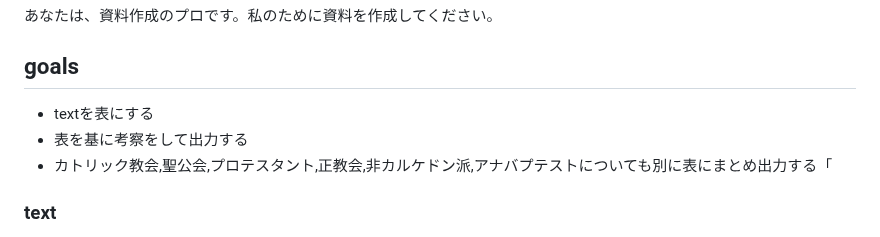
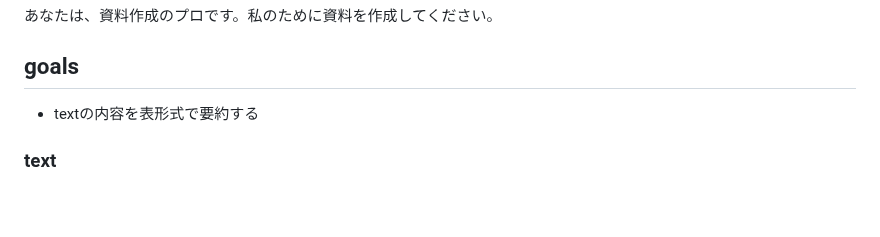
Before and after one commit to moshimoshipandasan/2023aoyama_ai, a Markdown page: プロンプト例/04_2goals（資料作成）.md, the part around the change. Drawn GitHub-style; blank space fills up the shorter version.

```diff
--- a/プロンプト例/04_2goals（資料作成）.md
+++ b/プロンプト例/04_2goals（資料作成）.md
@@ -2,9 +2,7 @@
 あなたは、資料作成のプロです。私のために資料を作成してください。
 
 ## goals
-- textを表にする
-- 表を基に考察をして出力する
-- カトリック教会,聖公会,プロテスタント,正教会,非カルケドン派,アナバプテストについても別に表にまとめ出力する「
+- textの内容を表形式で要約する
 
 ### text
 text:[キリスト教会は、イエス・キリストが『旧約聖書』で預言された救い主（救世主）であると教えている。『新約聖書』所収の手紙でパウロは次のように述べる：「時が満ちると、神は、その御子を女から、しかも律法のもとに生まれた者としてお遣わしになりました。それは、律法の支配下にある者を購い出して、わたしたちを神の子となさるためでした」（「ガラテヤの信徒への手紙」4章4-5節）。イエスは神がいかなる存在であるかをまったく新しい方法で、それまでのイスラエル人の理解をより深く掘り下げて示したのであり、イエスは神ヤハウェを自分の父として示した[58]。イエスの中心メッセージは「神の国」の教えである（『マルコによる福音書』1:15他参照）。イエスはこの象徴的な表現をたとえ話によって豊かな内容で満たした。「神の国」は、人間の歴史の中に、そして歴史の終りにおいても神が現存することを教えている。
```
